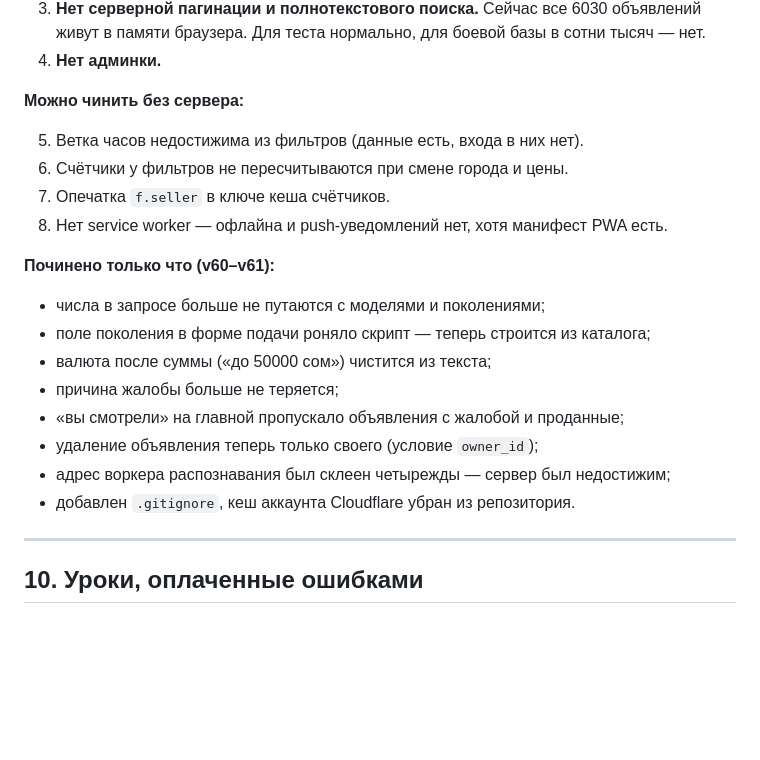
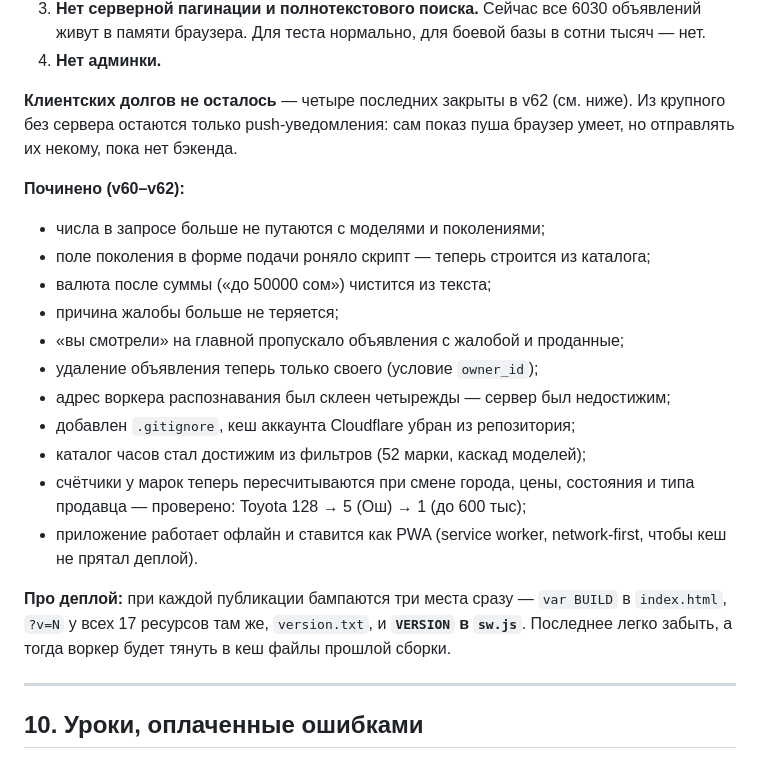
Before and after one commit to maksbegimkulov/bazar-mockup, a Markdown page: ОБЗОР.md, the part around the change. Drawn GitHub-style; blank space fills up the shorter version.

Commit message:
ОБЗОР.md: актуализирован список недоделок после v62
Co-Authored-By: Claude Opus 4.8 <noreply@anthropic.com>

```diff
--- a/ОБЗОР.md
+++ b/ОБЗОР.md
@@ -232,14 +232,11 @@ Supabase (проект `sabzafiwxtyhzseyytbz`):
    сотни тысяч — нет.
 4. **Нет админки.**
 
-**Можно чинить без сервера:**
+**Клиентских долгов не осталось** — четыре последних закрыты в v62 (см. ниже).
+Из крупного без сервера остаются только push-уведомления: сам показ пуша
+браузер умеет, но отправлять их некому, пока нет бэкенда.
 
-5. Ветка часов недостижима из фильтров (данные есть, входа в них нет).
-6. Счётчики у фильтров не пересчитываются при смене города и цены.
-7. Опечатка `f.seller` в ключе кеша счётчиков.
-8. Нет service worker — офлайна и push-уведомлений нет, хотя манифест PWA есть.
-
-**Починено только что (v60–v61):**
+**Починено (v60–v62):**
 
 - числа в запросе больше не путаются с моделями и поколениями;
 - поле поколения в форме подачи роняло скрипт — теперь строится из каталога;
@@ -248,7 +245,17 @@ Supabase (проект `sabzafiwxtyhzseyytbz`):
 - «вы смотрели» на главной пропускало объявления с жалобой и проданные;
 - удаление объявления теперь только своего (условие `owner_id`);
 - адрес воркера распознавания был склеен четырежды — сервер был недостижим;
-- добавлен `.gitignore`, кеш аккаунта Cloudflare убран из репозитория.
+- добавлен `.gitignore`, кеш аккаунта Cloudflare убран из репозитория;
+- каталог часов стал достижим из фильтров (52 марки, каскад моделей);
+- счётчики у марок теперь пересчитываются при смене города, цены, состояния
+  и типа продавца — проверено: Toyota 128 → 5 (Ош) → 1 (до 600 тыс);
+- приложение работает офлайн и ставится как PWA (service worker,
+  network-first, чтобы кеш не прятал деплой).
+
+**Про деплой:** при каждой публикации бампаются три места сразу —
+`var BUILD` в `index.html`, `?v=N` у всех 17 ресурсов там же, `version.txt`,
+и **`VERSION` в `sw.js`**. Последнее легко забыть, а тогда воркер будет
+тянуть в кеш файлы прошлой сборки.
 
 ---
 
```
